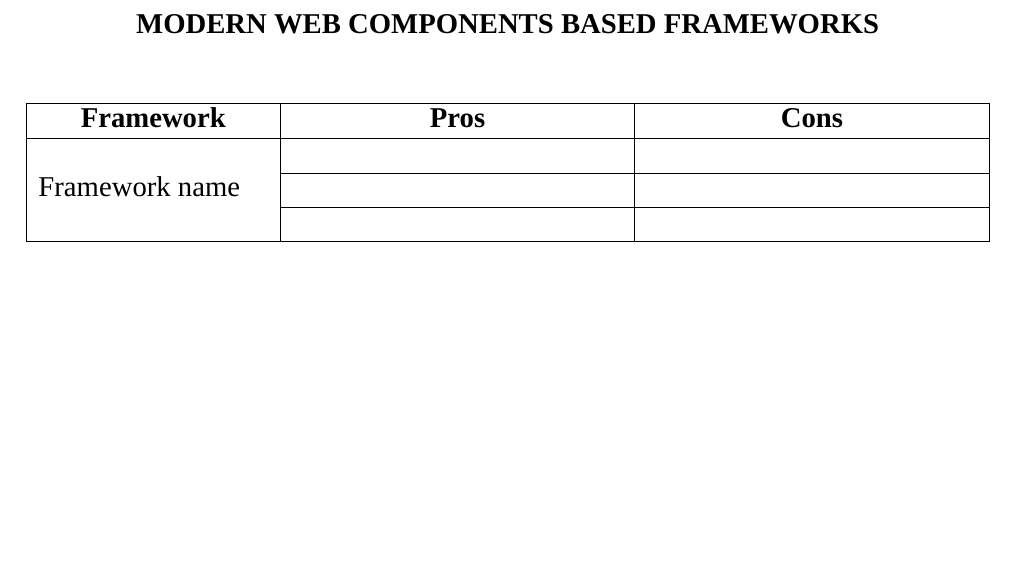
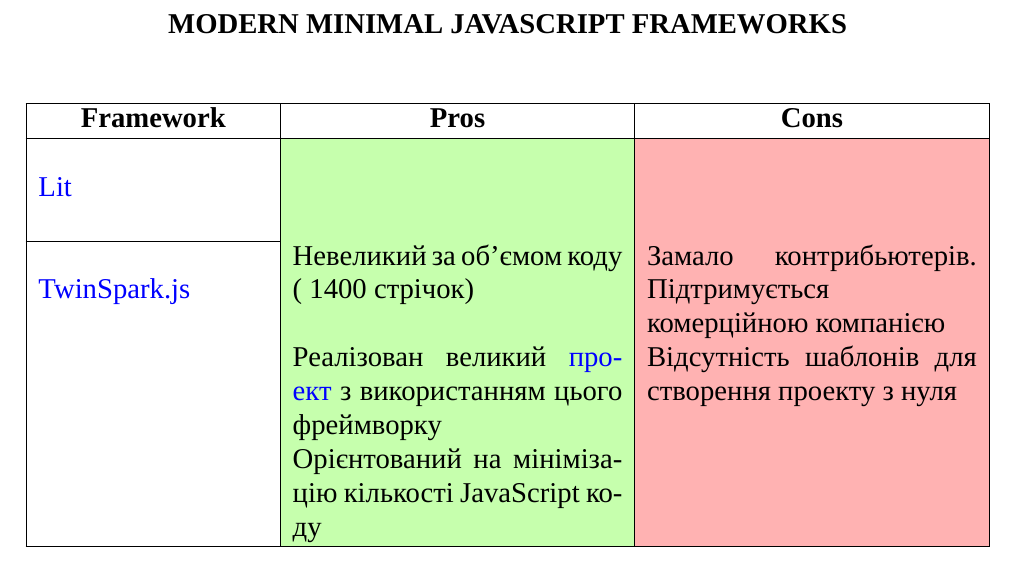
Before and after one commit to ChngYrNick/min-frameworks, a LaTeX document (main.tex, which reads preamble.tex): part of the page, cut at the place of the change, the shorter picture padded with empty space. Compiled offline with XeLaTeX; a missing font is replaced by an installed copy or a similar font.

Commit message:
Add TwinSpark.js to table

```diff
--- a/main.tex
+++ b/main.tex
@@ -4,20 +4,29 @@
 %%% Початок документу
 \begin{document}
 
-\anonsection{Modern Web Components based frameworks}
+\anonsection{Modern minimal JavaScript frameworks}
 
-\begin{tabularx}{\textwidth}{|p{8em}|X|X|}
+\begin{tabularx}{\textwidth}{|p{8em}|>{\columncolor{tableGreen}}X|>{\columncolor{tableRed}}X|}
 
 \hline
 \multicolumn{1}{|c|}{\bfseries{Framework}} &
 \multicolumn{1}{c|}{\bfseries{Pros}} &
 \multicolumn{1}{c|}{\bfseries{Cons}} \\
 \hline
-\multirow{3}*{Framework name} &  &  \\
+\multirow{3}*{\href{https://github.com/lit/lit/}{Lit}} &  &  \\
 \cline{2-3}
-                              &  &  \\
+                   &  &  \\
 \cline{2-3}
-                              &  &  \\
+                   &  &  \\
+\hline
+\multirow{3}*{\href{https://github.com/kasta-ua/twinspark-js}{TwinSpark.js}}
+                   & Невеликий за об'ємом коду (~1400 стрічок)
+                   & Замало контрибьютерів. Підтримується комерційною компанією \\
+\cline{2-3}
+                   & Реалізован великий \href{https://kasta.ua}{проект} з використанням цього фреймворку
+                   & Відсутність шаблонів для створення проекту з нуля \\
+\cline{2-3}
+                   & Орієнтований на мінімізацію кількості JavaScript коду &  \\
 \hline
 
 \end{tabularx}
--- a/preamble.tex
+++ b/preamble.tex
@@ -19,6 +19,11 @@
 \usepackage{cite}
 \usepackage{layouts}
 \usepackage{tabularx}
+\usepackage[table]{xcolor}
+
+\colorlet{customGreen}{green!70!yellow!40}
+\colorlet{tableGreen}{customGreen!80}
+\colorlet{tableRed}{red!30!}
 
 % Отступы у страниц
 \usepackage{geometry}
@@ -39,6 +44,12 @@
 
 % Гиперссылки
 \usepackage{hyperref}
+\hypersetup{
+    colorlinks, urlcolor={blue}, % Все ссылки черного цвета, кликабельные
+    linkcolor={black}, citecolor={blue}, filecolor={black},
+    pdfauthor={Serhii Moskovko},
+    pdftitle={Modern minimal JavaScript frameworks}
+}
 
 \sloppy             % Избавляемся от переполнений
 \hyphenpenalty=1000 % Частота переносов
```
Also changed, not shown: main.pdf.
